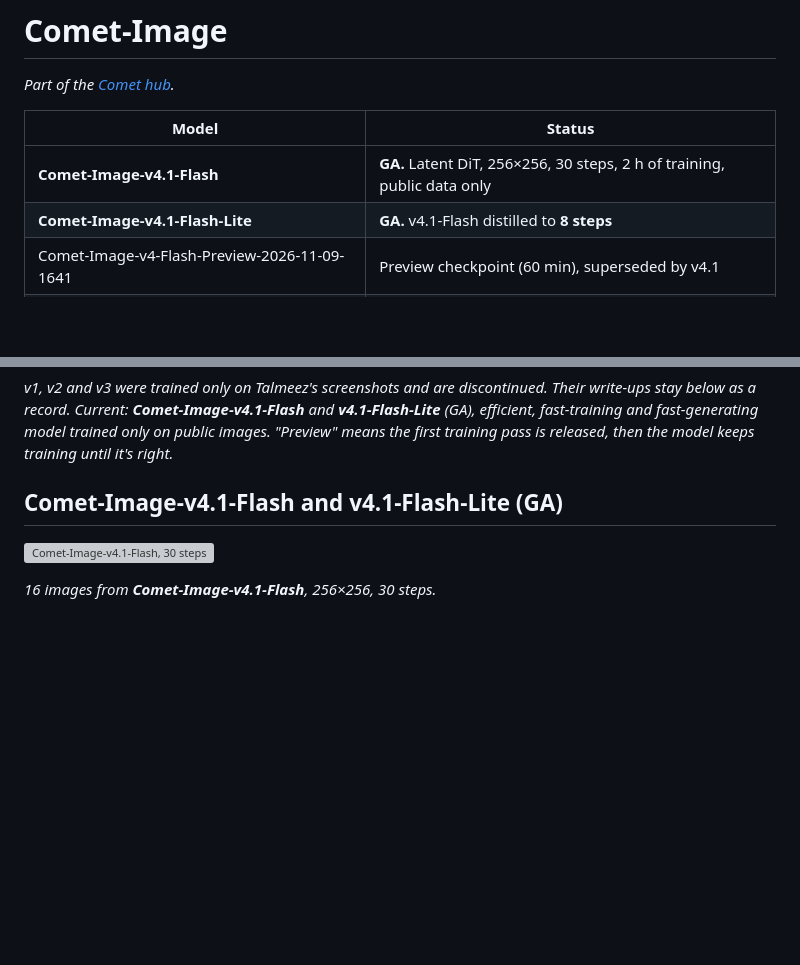
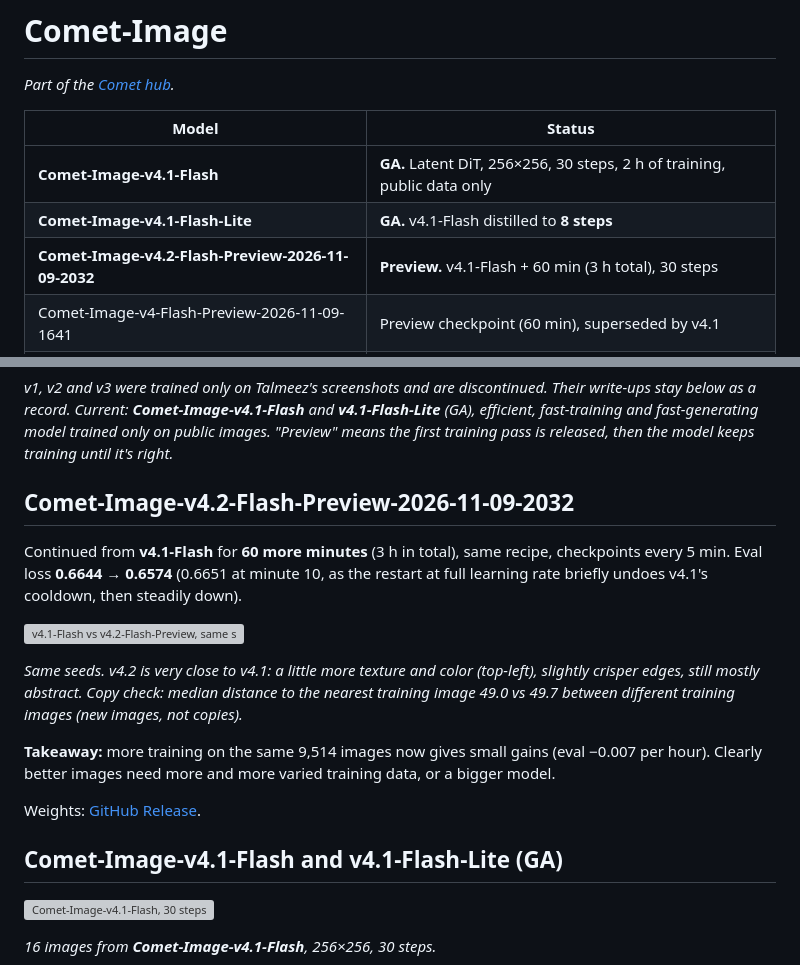
Before and after one commit to TerminalDev-1/Comet, a Markdown page: Comet-Image/README.md, 2 parts joined by grey strips. GitHub-like rendering; blank space fills up the shorter version; grey boxes are pictures that could not be loaded.

Commit message:
Comet-Image-v4.2-Flash-Preview-2026-11-09-2032: write-up, hub table, Frontier Comet bar (eval 0.6574)
Co-Authored-By: Claude Opus 5.5 <noreply@anthropic.com>

```diff
--- a/Comet-Image/README.md
+++ b/Comet-Image/README.md
@@ -6,6 +6,7 @@
 |---|---|
 | **Comet-Image-v4.1-Flash** | **GA.** Latent DiT, 256×256, 30 steps, 2 h of training, public data only |
 | **Comet-Image-v4.1-Flash-Lite** | **GA.** v4.1-Flash distilled to **8 steps** |
+| **Comet-Image-v4.2-Flash-Preview-2026-11-09-2032** | **Preview.** v4.1-Flash + 60 min (3 h total), 30 steps |
 | Comet-Image-v4-Flash-Preview-2026-11-09-1641 | Preview checkpoint (60 min), superseded by v4.1 |
 | Comet-Image-v4-Flash-Distill-Preview-2026-11-09-1711 | Preview 8-step distillation of 1641, superseded by v4.1-Flash-Lite |
 | Comet-Image-v4-Flash-Preview-2026-11-09-1604 | Earlier checkpoint (30 min of training) |
@@ -15,6 +16,18 @@
 | Comet-Image-Preview-2026-11-08 (v1) | 🗄️ **Legacy, discontinued** (2026-11-08) |
 
 *v1, v2 and v3 were trained only on Talmeez's screenshots and are discontinued. Their write-ups stay below as a record. Current: **Comet-Image-v4.1-Flash** and **v4.1-Flash-Lite** (GA), efficient, fast-training and fast-generating model trained only on public images. "Preview" means the first training pass is released, then the model keeps training until it's right.*
+
+## Comet-Image-v4.2-Flash-Preview-2026-11-09-2032
+
+Continued from **v4.1-Flash** for **60 more minutes** (3 h in total), same recipe, checkpoints every 5 min. Eval loss **0.6644 → 0.6574** (0.6651 at minute 10, as the restart at full learning rate briefly undoes v4.1's cooldown, then steadily down).
+
+![v4.1-Flash vs v4.2-Flash-Preview, same seeds](results/comet_image_v42_flash_preview_vs_v41.png)
+
+*Same seeds. v4.2 is very close to v4.1: a little more texture and color (top-left), slightly crisper edges, still mostly abstract. Copy check: median distance to the nearest training image 49.0 vs 49.7 between different training images (new images, not copies).*
+
+**Takeaway:** more training on the same 9,514 images now gives small gains (eval −0.007 per hour). Clearly better images need more and more varied training data, or a bigger model.
+
+Weights: [GitHub Release](https://github.com/TerminalDev-1/Comet/releases/tag/comet-image-v4.2-flash-preview-2026-11-09-2032).
 
 ## Comet-Image-v4.1-Flash and v4.1-Flash-Lite (GA)
 
```
Also changed, not shown: CLAUDE.md (+1 -1 lines), README.md (+1 -0 lines), benchmarks/frontier_comet.jpg, 1 other file.
